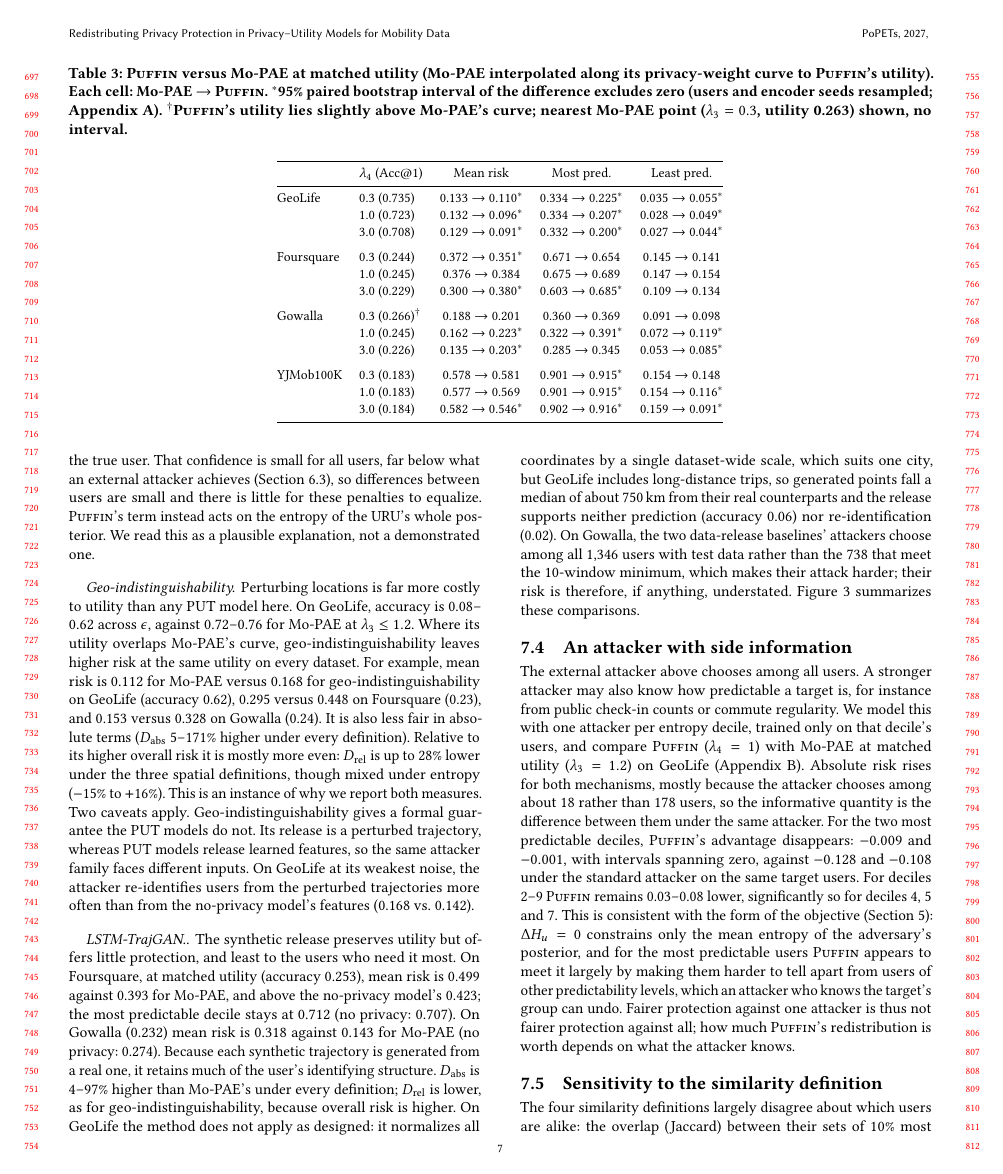
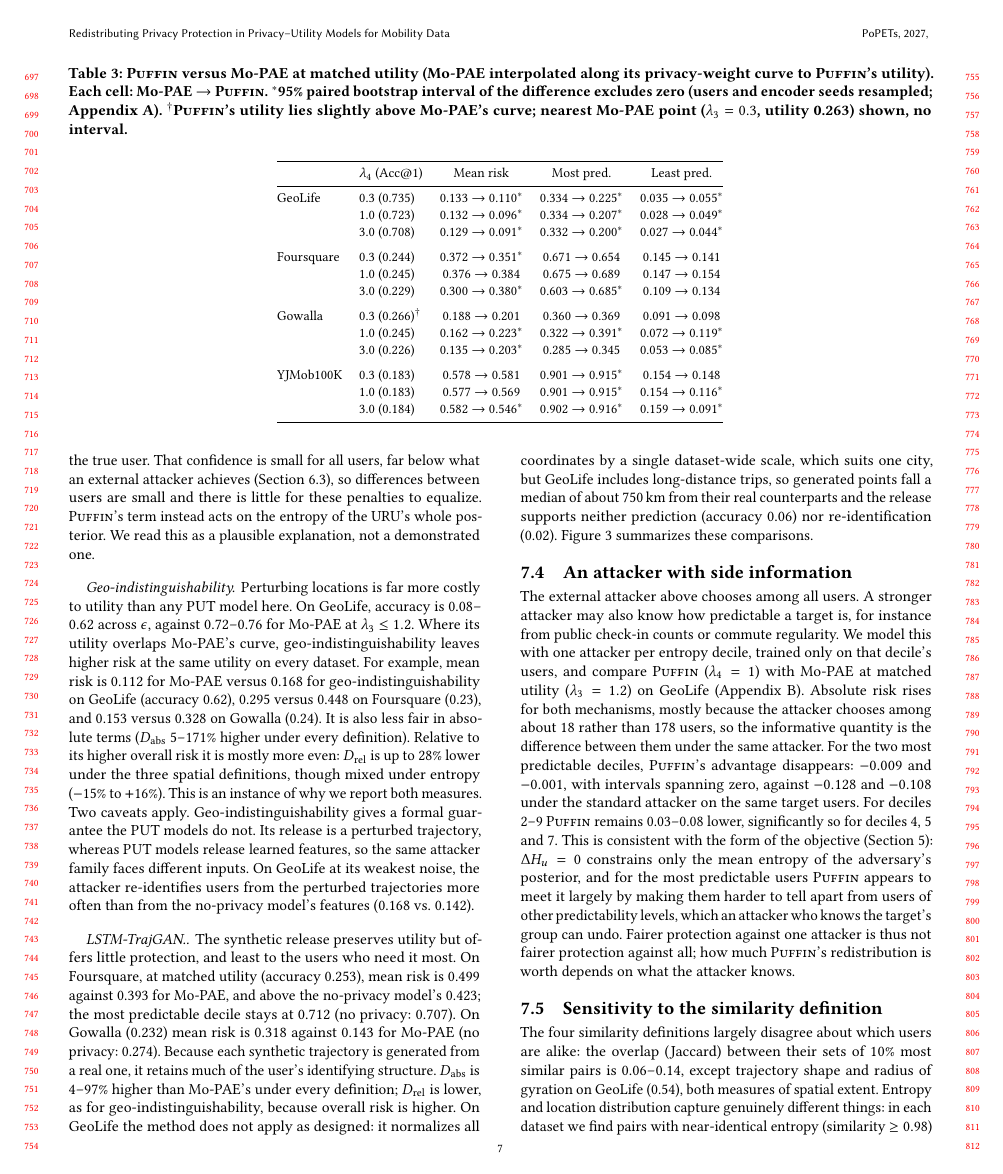
Before and after one commit to ajahanba/puffin2, a LaTeX paper (paper/main.tex): page 7 of 13. Compiled offline with pdfLaTeX.

Commit message:
Paper: remove Gowalla candidate-set caveat (attackers share the same candidate set; reported users already matched)
Co-Authored-By: Claude Opus 5.5 <noreply@anthropic.com>
Claude-Session: https://claude.ai/code/session_017QDfSZaqkqgbGHJw6oTZJ7

```diff
--- a/paper/main.tex
+++ b/paper/main.tex
@@ -315,7 +315,7 @@ Gowalla & \puffin, entropy (0.3) & 0.266$^\dagger$ & 0.188 $\to$ 0.201 & 0.360 $
 
 \paragraph{Geo-indistinguishability.} Perturbing locations is far more costly to utility than any PUT model here. On GeoLife, accuracy is 0.08--0.62 across $\epsilon$, against 0.72--0.76 for Mo-PAE at $\lambda_3\le1.2$. Where its utility overlaps Mo-PAE's curve, geo-indistinguishability leaves higher risk at the same utility on every dataset. For example, mean risk is 0.112 for Mo-PAE versus 0.168 for geo-indistinguishability on GeoLife (accuracy 0.62), 0.295 versus 0.448 on Foursquare (0.23), and 0.153 versus 0.328 on Gowalla (0.24). It is also less fair in absolute terms ($D_{\mathrm{abs}}$ 5--171\% higher under every definition). Relative to its higher overall risk it is mostly more even: $D_{\mathrm{rel}}$ is up to 28\% lower under the three spatial definitions, though mixed under entropy ($-15\%$ to $+16\%$). This is an instance of why we report both measures. Two caveats apply. Geo-indistinguishability gives a formal guarantee the PUT models do not. Its release is a perturbed trajectory, whereas PUT models release learned features, so the same attacker family faces different inputs. On GeoLife at its weakest noise, the attacker re-identifies users from the perturbed trajectories more often than from the no-privacy model's features (0.168 vs.\ 0.142).
 
-\paragraph{LSTM-TrajGAN.} The synthetic release preserves utility but offers little protection, and least to the users who need it most. On Foursquare, at matched utility (accuracy 0.253), mean risk is 0.499 against 0.393 for Mo-PAE, and above the no-privacy model's 0.423; the most predictable decile stays at 0.712 (no privacy: 0.707). On Gowalla (0.232) mean risk is 0.318 against 0.143 for Mo-PAE (no privacy: 0.274). Because each synthetic trajectory is generated from a real one, it retains much of the user's identifying structure. $D_{\mathrm{abs}}$ is 4--97\% higher than Mo-PAE's under every definition; $D_{\mathrm{rel}}$ is lower, as for geo-indistinguishability, because overall risk is higher. On GeoLife the method does not apply as designed: it normalizes all coordinates by a single dataset-wide scale, which suits one city, but GeoLife includes long-distance trips, so generated points fall a median of about 750\,km from their real counterparts and the release supports neither prediction (accuracy 0.06) nor re-identification (0.02). On Gowalla, the two data-release baselines' attackers choose among all 1{,}346 users with test data rather than the 738 that meet the 10-window minimum, which makes their attack harder; their risk is therefore, if anything, understated. Figure~\ref{fig:tradeoff} summarizes these comparisons.
+\paragraph{LSTM-TrajGAN.} The synthetic release preserves utility but offers little protection, and least to the users who need it most. On Foursquare, at matched utility (accuracy 0.253), mean risk is 0.499 against 0.393 for Mo-PAE, and above the no-privacy model's 0.423; the most predictable decile stays at 0.712 (no privacy: 0.707). On Gowalla (0.232) mean risk is 0.318 against 0.143 for Mo-PAE (no privacy: 0.274). Because each synthetic trajectory is generated from a real one, it retains much of the user's identifying structure. $D_{\mathrm{abs}}$ is 4--97\% higher than Mo-PAE's under every definition; $D_{\mathrm{rel}}$ is lower, as for geo-indistinguishability, because overall risk is higher. On GeoLife the method does not apply as designed: it normalizes all coordinates by a single dataset-wide scale, which suits one city, but GeoLife includes long-distance trips, so generated points fall a median of about 750\,km from their real counterparts and the release supports neither prediction (accuracy 0.06) nor re-identification (0.02). Figure~\ref{fig:tradeoff} summarizes these comparisons.
 
 \begin{figure*}[t]
 \centering
```
